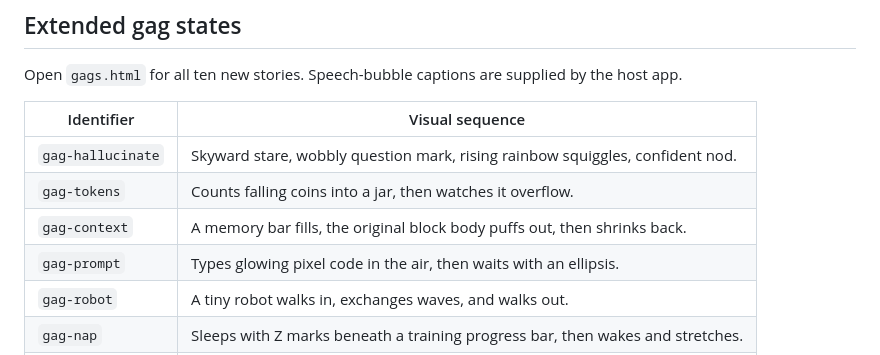
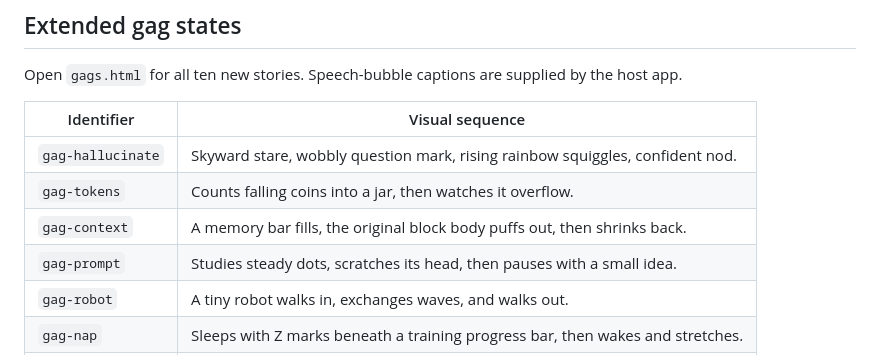
Before and after one commit to Harriszed/mascot-studio, a Markdown page: public/mascot/README.md, the part around the change. GitHub-like rendering.

```diff
--- a/public/mascot/README.md
+++ b/public/mascot/README.md
@@ -158,7 +158,7 @@ Open `gags.html` for all ten new stories. Speech-bubble captions are supplied by
 | `gag-hallucinate` | Skyward stare, wobbly question mark, rising rainbow squiggles, confident nod. |
 | `gag-tokens` | Counts falling coins into a jar, then watches it overflow. |
 | `gag-context` | A memory bar fills, the original block body puffs out, then shrinks back. |
-| `gag-prompt` | Types glowing pixel code in the air, then waits with an ellipsis. |
+| `gag-prompt` | Studies steady dots, scratches its head, then pauses with a small idea. |
 | `gag-robot` | A tiny robot walks in, exchanges waves, and walks out. |
 | `gag-nap` | Sleeps with Z marks beneath a training progress bar, then wakes and stretches. |
 | `gag-coffee` | Stirs a steaming mug on a little table, watches the steam, then relaxes. |
```
Also changed, not shown: README.md (+11 -11 lines), sharing/RELEASE.md (+3 -5 lines), sharing/gag-showcase.gif, 12 other files.
